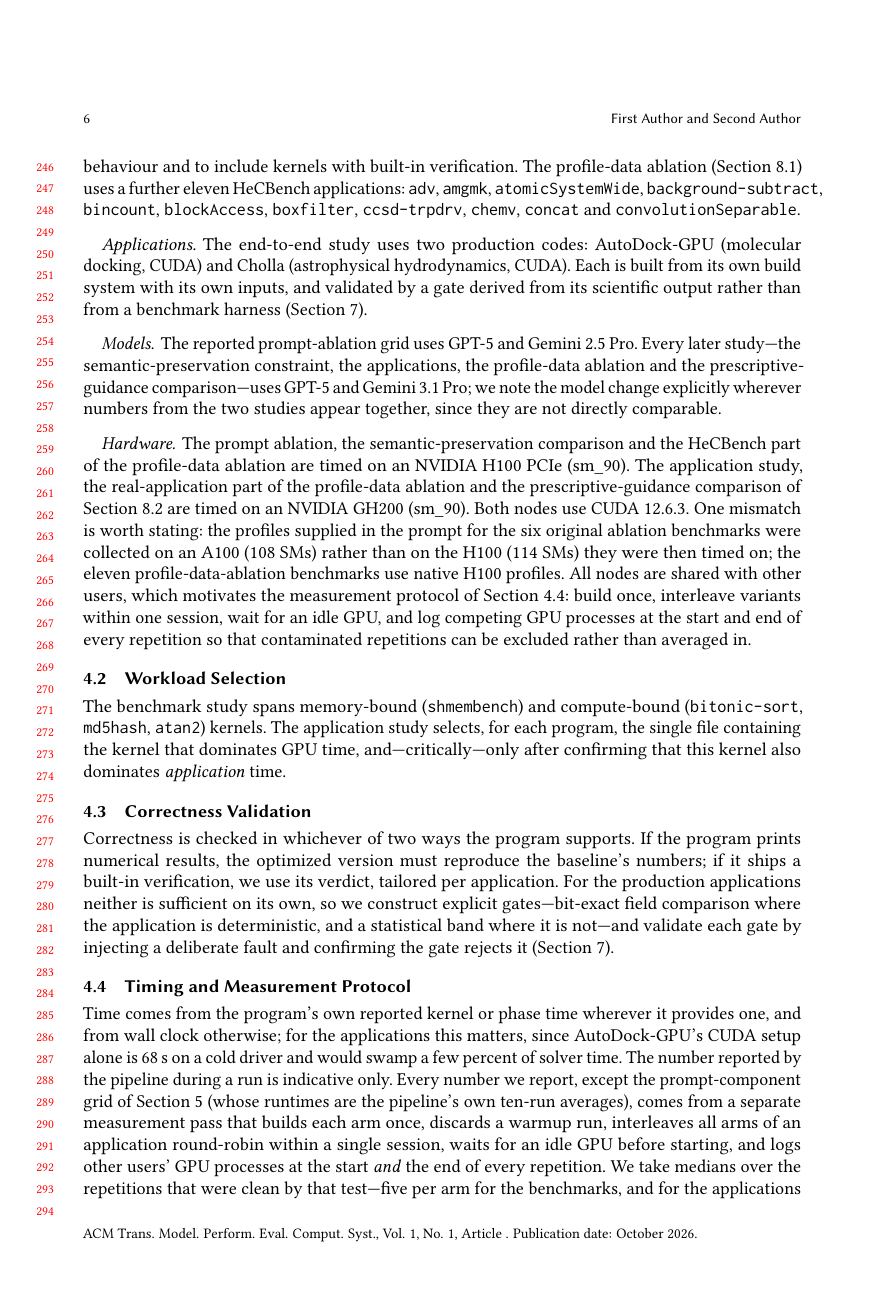
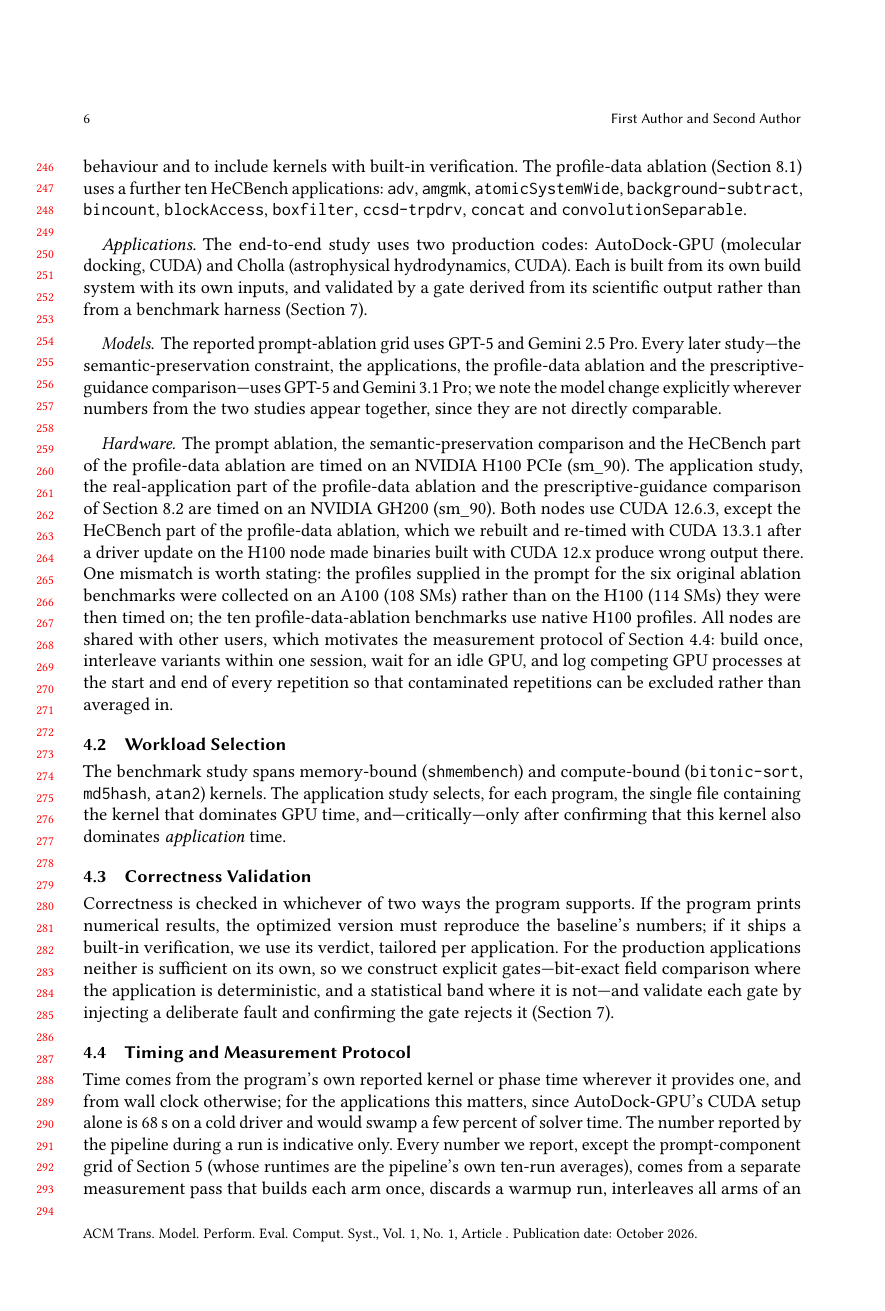
Before and after one commit to MdZaeed/ACMTACO-paper, a LaTeX paper (tompecs/main.tex, which reads tompecs/sections/04_methodology.tex): page 6 of 22. Compiled offline with pdfLaTeX.

Commit message:
Methodology: ten profile-ablation benchmarks, CUDA 13.3.1 for the re-timed half; Section 6: constrained-arm values from the re-timing, code_only column, same node
Co-Authored-By: Claude Opus 5.5 <noreply@anthropic.com>

```diff
--- a/tompecs/sections/04_methodology.tex
+++ b/tompecs/sections/04_methodology.tex
@@ -14,10 +14,11 @@ end-to-end study on production applications.
 The prompt ablation uses six HeCBench \cite{jin2023hecbench} CUDA benchmarks---\texttt{atan2},
 \texttt{bitonic-sort}, \texttt{md5hash}, \texttt{accuracy}, \texttt{sobol} and
 \texttt{shmembench}---chosen to span memory-bound and compute-bound behaviour and to include kernels
-with built-in verification. The profile-data ablation (Section~\ref{sec:profabl}) uses a further eleven
+with built-in verification. The profile-data ablation (Section~\ref{sec:profabl}) uses a further ten
 HeCBench applications: \texttt{adv}, \texttt{amgmk}, \texttt{atomicSystemWide},
 \texttt{background-subtract}, \texttt{bincount}, \texttt{blockAccess}, \texttt{boxfilter},
-\texttt{ccsd-trpdrv}, \texttt{chemv}, \texttt{concat} and \texttt{convolutionSeparable}.
+\texttt{ccsd-trpdrv}, \texttt{concat} and \texttt{convolutionSeparable}.
+% EDIT (2026-10-27): chemv dropped (its built-in check cannot pass; see Section 8.2).
 
 \paragraph{Applications.}
 The end-to-end study uses two production codes: AutoDock-GPU (molecular docking, CUDA) and Cholla
@@ -39,10 +40,12 @@ studies appear together, since they are not directly comparable.
 The prompt ablation, the semantic-preservation comparison and the HeCBench part of the profile-data
 ablation are timed on an NVIDIA H100 PCIe (sm\_90). The application study, the real-application part
 of the profile-data ablation and the prescriptive-guidance comparison of Section~\ref{sec:guidvar}
-are timed on an NVIDIA GH200 (sm\_90). Both nodes use CUDA 12.6.3. One
+are timed on an NVIDIA GH200 (sm\_90). Both nodes use CUDA 12.6.3, except the HeCBench part of the
+profile-data ablation, which we rebuilt and re-timed with CUDA 13.3.1 after a driver update on the
+H100 node made binaries built with CUDA 12.x produce wrong output there. One
 mismatch is worth stating: the profiles supplied in the prompt for the six original ablation benchmarks
 were collected on an A100 ($108$ SMs) rather than on the H100 ($114$ SMs) they were then timed on; the
-eleven profile-data-ablation benchmarks use native H100 profiles. All nodes are shared with other
+ten profile-data-ablation benchmarks use native H100 profiles. All nodes are shared with other
 users, which motivates the measurement protocol of Section~\ref{sec:timing}: build once, interleave
 variants within one session, wait for an idle GPU, and log competing GPU processes at the start and end
 of every repetition so that contaminated repetitions can be excluded rather than averaged in.
```
Also changed, not shown: tompecs/sections/06_gaming.tex (+13 -7 lines).
